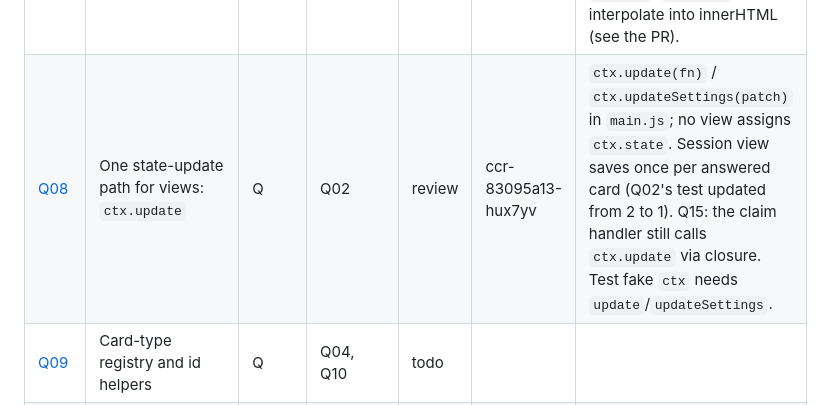
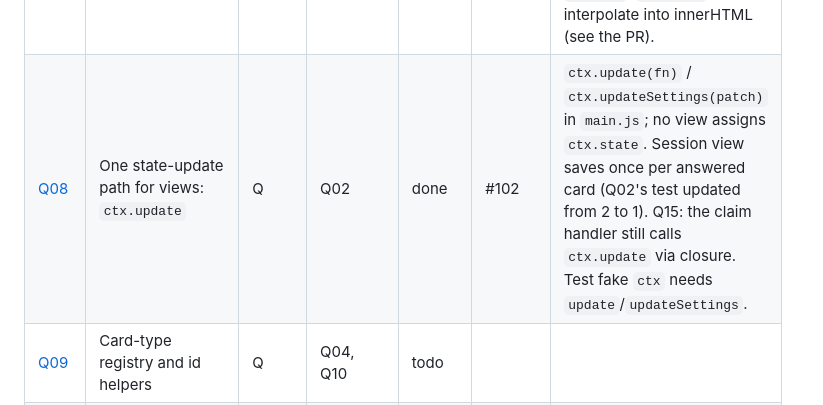
Before and after one commit to xferguson/DaciaGlot, a Markdown page: docs/STATUS.md, the part around the change. Drawn GitHub-style.

Commit message:
STATUS: mark Q08 done (#105)
Claude-Session: https://claude.ai/code/session_01RYihVQ2goe1VG21C5xw2pK

Co-authored-by: Claude <noreply@anthropic.com>

```diff
--- a/docs/STATUS.md
+++ b/docs/STATUS.md
@@ -55,7 +55,7 @@ Statuses: `todo` · `in-progress` · `review` · `done` · `blocked`. Update you
 | [Q05](tasks/Q05-answer-card.md) | One typed-answer card controller: `answerCard` | Q | Q02 | todo |  |  |
 | [Q06](tasks/Q06-core-random.md) | Shared randomness helpers: `core/random.js` | Q | none | done | #93 | `core/random.js`: `shuffle(arr, rng)` (copy), `pickIndex(rng, n)`, `pickOne(arr, rng)`; `test/random.test.mjs` pins every call site for fixed seeds. `card-lr.js` re-exports `shuffle` for one release. |
 | [Q07](tasks/Q07-ui-dom.md) | Safe markup helpers: `ui/dom.js` | Q | none | done | #91 | `ui/dom.js` exports `esc`, `raw`, `html` (returns a `raw` value; assign it straight to innerHTML) and `el`. Card views, `session.js`, `home.js`, `lists.js` still interpolate into innerHTML (see the PR). |
-| [Q08](tasks/Q08-ctx-update.md) | One state-update path for views: `ctx.update` | Q | Q02 | review | ccr-83095a13-hux7yv | `ctx.update(fn)` / `ctx.updateSettings(patch)` in `main.js`; no view assigns `ctx.state`. Session view saves once per answered card (Q02's test updated from 2 to 1). Q15: the claim handler still calls `ctx.update` via closure. Test fake `ctx` needs `update`/`updateSettings`. |
+| [Q08](tasks/Q08-ctx-update.md) | One state-update path for views: `ctx.update` | Q | Q02 | done | #102 | `ctx.update(fn)` / `ctx.updateSettings(patch)` in `main.js`; no view assigns `ctx.state`. Session view saves once per answered card (Q02's test updated from 2 to 1). Q15: the claim handler still calls `ctx.update` via closure. Test fake `ctx` needs `update`/`updateSettings`. |
 | [Q09](tasks/Q09-card-registry.md) | Card-type registry and id helpers | Q | Q04, Q10 | todo |  |  |
 | [Q10](tasks/Q10-core-purity.md) | Enforce the pure core: required `rng`, no mutation | Q | Q06 | todo |  |  |
 | [Q11](tasks/Q11-split-session.md) | Split `core/session.js` and `composeSession` | Q | Q09 | todo |  | Golden test first; `session.js` stays a re-export barrel. |
```
